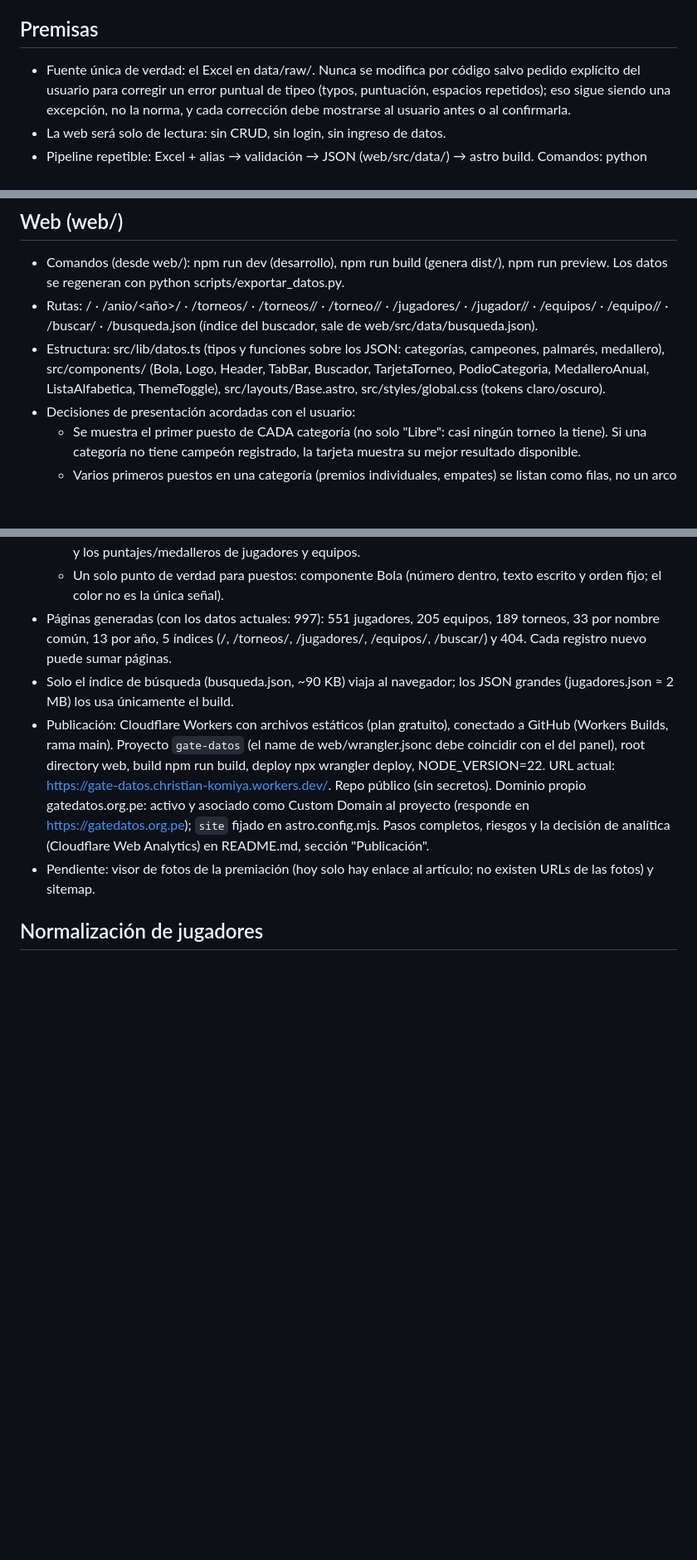
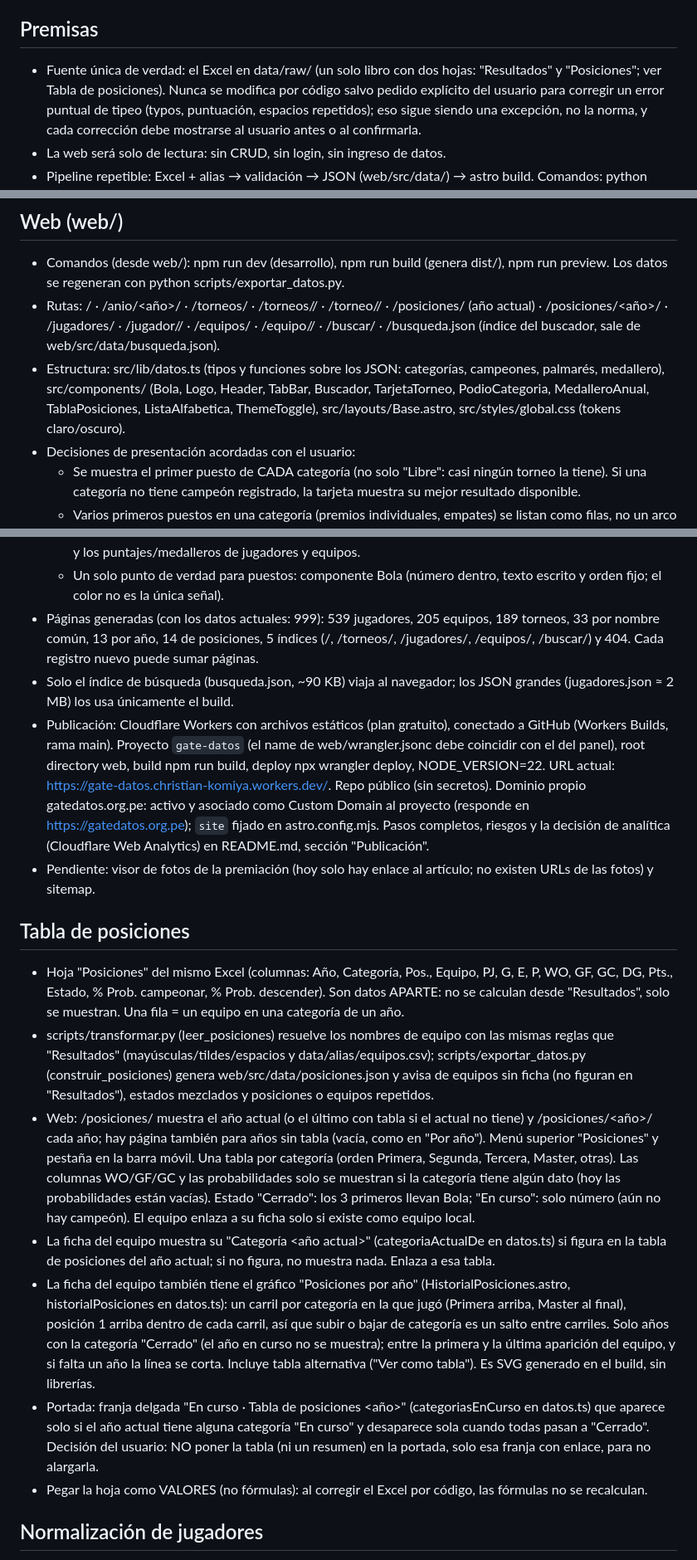
Before and after one commit to ckomiya/kantokeando-data, a Markdown page: CLAUDE.md, 3 parts joined by grey strips. Shown at 83% size. Drawn GitHub-style; blank space fills up the shorter version.

```diff
--- a/CLAUDE.md
+++ b/CLAUDE.md
@@ -17,7 +17,8 @@ con datos recopilados manualmente del blog kantokeando.blogspot.com (2014–2026
   (python-dotenv). Nunca escribir credenciales en el código.
 
 ## Premisas
-- Fuente única de verdad: el Excel en data/raw/. Nunca se modifica por código
+- Fuente única de verdad: el Excel en data/raw/ (un solo libro con dos hojas: "Resultados" y
+  "Posiciones"; ver Tabla de posiciones). Nunca se modifica por código
   salvo pedido explícito del usuario para corregir un error puntual de tipeo
   (typos, puntuación, espacios repetidos); eso sigue siendo una excepción, no
   la norma, y cada corrección debe mostrarse al usuario antes o al confirmarla.
@@ -50,11 +51,12 @@ con datos recopilados manualmente del blog kantokeando.blogspot.com (2014–2026
 - Comandos (desde web/): npm run dev (desarrollo), npm run build (genera dist/),
   npm run preview. Los datos se regeneran con python scripts/exportar_datos.py.
 - Rutas: / · /anio/<año>/ · /torneos/ · /torneos/<nombre-comun>/ · /torneo/<id>/
-  · /jugadores/ · /jugador/<slug>/ · /equipos/ · /equipo/<slug>/ · /buscar/ ·
+  · /posiciones/ (año actual) · /posiciones/<año>/ · /jugadores/ · /jugador/<slug>/ ·
+  /equipos/ · /equipo/<slug>/ · /buscar/ ·
   /busqueda.json (índice del buscador, sale de web/src/data/busqueda.json).
 - Estructura: src/lib/datos.ts (tipos y funciones sobre los JSON: categorías,
   campeones, palmarés, medallero), src/components/ (Bola, Logo, Header, TabBar,
-  Buscador, TarjetaTorneo, PodioCategoria, MedalleroAnual, ListaAlfabetica,
+  Buscador, TarjetaTorneo, PodioCategoria, MedalleroAnual, TablaPosiciones, ListaAlfabetica,
   ThemeToggle), src/layouts/Base.astro, src/styles/global.css (tokens claro/oscuro).
 - Decisiones de presentación acordadas con el usuario:
   - Se muestra el primer puesto de CADA categoría (no solo "Libre": casi ningún
@@ -89,8 +91,8 @@ con datos recopilados manualmente del blog kantokeando.blogspot.com (2014–2026
     puntajes/medalleros de jugadores y equipos.
   - Un solo punto de verdad para puestos: componente Bola (número dentro, texto
     escrito y orden fijo; el color no es la única señal).
-- Páginas generadas (con los datos actuales: 997): 551 jugadores, 205 equipos,
-  189 torneos, 33 por nombre común, 13 por año, 5 índices (/, /torneos/,
+- Páginas generadas (con los datos actuales: 999): 539 jugadores, 205 equipos,
+  189 torneos, 33 por nombre común, 13 por año, 14 de posiciones, 5 índices (/, /torneos/,
   /jugadores/, /equipos/, /buscar/) y 404. Cada registro nuevo puede sumar páginas.
 - Solo el índice de búsqueda (busqueda.json, ~90 KB) viaja al navegador; los JSON
   grandes (jugadores.json ≈ 2 MB) los usa únicamente el build.
@@ -105,6 +107,36 @@ con datos recopilados manualmente del blog kantokeando.blogspot.com (2014–2026
   sección "Publicación".
 - Pendiente: visor de fotos de la premiación (hoy solo hay enlace al artículo;
   no existen URLs de las fotos) y sitemap.
+
+## Tabla de posiciones
+- Hoja "Posiciones" del mismo Excel (columnas: Año, Categoría, Pos., Equipo, PJ, G, E, P, WO,
+  GF, GC, DG, Pts., Estado, % Prob. campeonar, % Prob. descender). Son datos APARTE: no se
+  calculan desde "Resultados", solo se muestran. Una fila = un equipo en una categoría de un año.
+- scripts/transformar.py (leer_posiciones) resuelve los nombres de equipo con las mismas reglas
+  que "Resultados" (mayúsculas/tildes/espacios y data/alias/equipos.csv); scripts/exportar_datos.py
+  (construir_posiciones) genera web/src/data/posiciones.json y avisa de equipos sin ficha
+  (no figuran en "Resultados"), estados mezclados y posiciones o equipos repetidos.
+- Web: /posiciones/ muestra el año actual (o el último con tabla si el actual no tiene) y
+  /posiciones/<año>/ cada año; hay página también para años sin tabla (vacía, como en "Por año").
+  Menú superior "Posiciones" y pestaña en la barra móvil. Una tabla por categoría (orden Primera,
+  Segunda, Tercera, Master, otras). Las columnas WO/GF/GC y las probabilidades solo se muestran
+  si la categoría tiene algún dato (hoy las probabilidades están vacías). Estado "Cerrado": los 3
+  primeros llevan Bola; "En curso": solo número (aún no hay campeón). El equipo enlaza a su ficha
+  solo si existe como equipo local.
+- La ficha del equipo muestra su "Categoría <año actual>" (categoriaActualDe en datos.ts) si figura
+  en la tabla de posiciones del año actual; si no figura, no muestra nada. Enlaza a esa tabla.
+- La ficha del equipo también tiene el gráfico "Posiciones por año" (HistorialPosiciones.astro,
+  historialPosiciones en datos.ts): un carril por categoría en la que jugó (Primera arriba, Master
+  al final), posición 1 arriba dentro de cada carril, así que subir o bajar de categoría es un salto
+  entre carriles. Solo años con la categoría "Cerrado" (el año en curso no se muestra); entre la
+  primera y la última aparición del equipo, y si falta un año la línea se corta. Incluye tabla
+  alternativa ("Ver como tabla"). Es SVG generado en el build, sin librerías.
+- Portada: franja delgada "En curso · Tabla de posiciones <año>" (categoriasEnCurso en datos.ts)
+  que aparece solo si el año actual tiene alguna categoría "En curso" y desaparece sola cuando
+  todas pasan a "Cerrado". Decisión del usuario: NO poner la tabla (ni un resumen) en la portada,
+  solo esa franja con enlace, para no alargarla.
+- Pegar la hoja como VALORES (no fórmulas): al corregir el Excel por código, las fórmulas no se
+  recalculan.
 
 ## Normalización de jugadores
 - El programa PROPONE qué nombres son la misma persona; el usuario DECIDE.
```
Also changed, not shown: README.md (+3 -0 lines).
